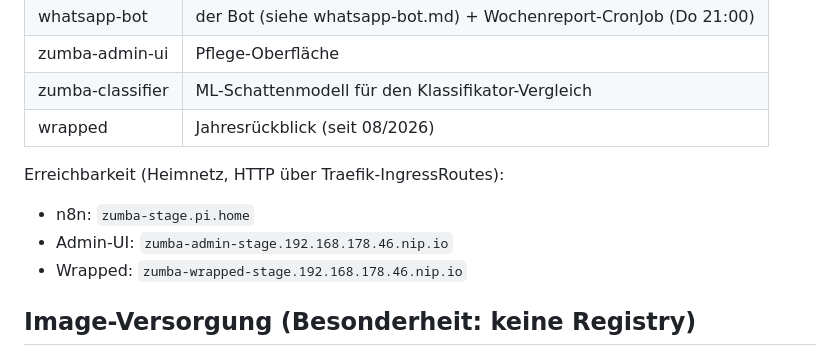
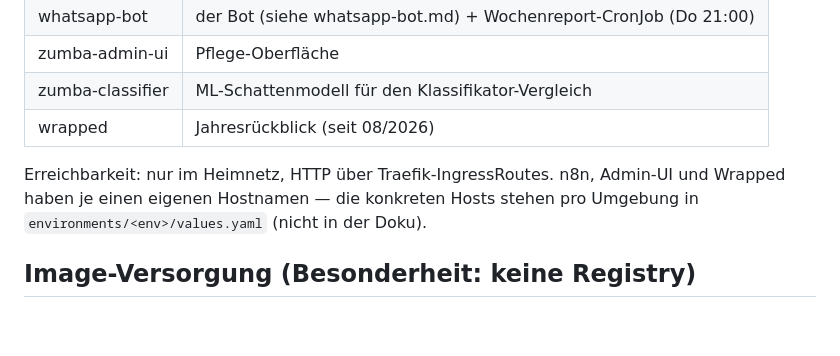
Before and after one commit to Undermyspell/ai, a Markdown page: zumba-bot/knowledge/deployment.md, the part around the change. Drawn GitHub-style; blank space fills up the shorter version.

Commit message:
docs: interne Hosts/IPs aus knowledge/ entfernt
Konkrete Hostnamen und IPs gehören nur in die Values-Dateien, nicht in
die fachliche Doku. Regel in CLAUDE.md festgehalten.

Co-Authored-By: Claude Fable 5 <noreply@anthropic.com>

```diff
--- a/zumba-bot/knowledge/deployment.md
+++ b/zumba-bot/knowledge/deployment.md
@@ -31,10 +31,9 @@ SealedSecrets. Chart und Umgebungen müssen deshalb zusammen im
 | zumba-classifier | ML-Schattenmodell für den Klassifikator-Vergleich |
 | wrapped | Jahresrückblick (seit 08/2026) |
 
-Erreichbarkeit (Heimnetz, HTTP über Traefik-IngressRoutes):
-- n8n: `zumba-stage.pi.home`
-- Admin-UI: `zumba-admin-stage.192.168.178.46.nip.io`
-- Wrapped: `zumba-wrapped-stage.192.168.178.46.nip.io`
+Erreichbarkeit: nur im Heimnetz, HTTP über Traefik-IngressRoutes. n8n,
+Admin-UI und Wrapped haben je einen eigenen Hostnamen — die konkreten Hosts
+stehen pro Umgebung in `environments/<env>/values.yaml` (nicht in der Doku).
 
 ## Image-Versorgung (Besonderheit: keine Registry)
 
```
Also changed, not shown: zumba-bot/CLAUDE.md (+1 -1 lines), zumba-bot/knowledge/wrapped.md (+1 -1 lines).
